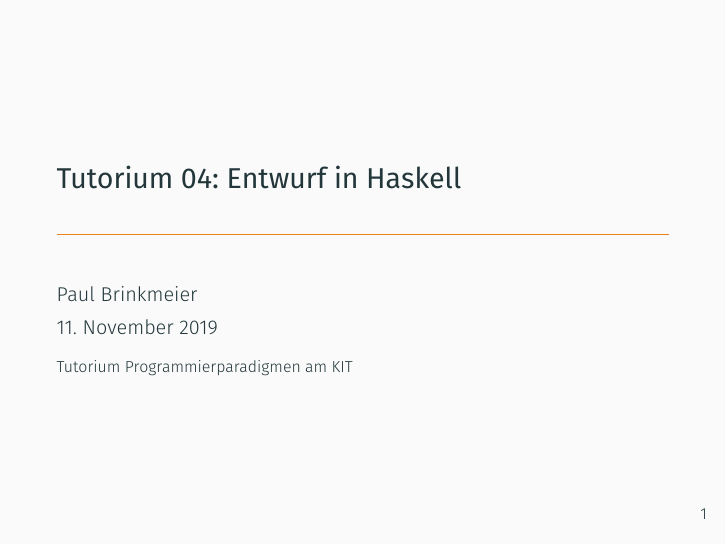
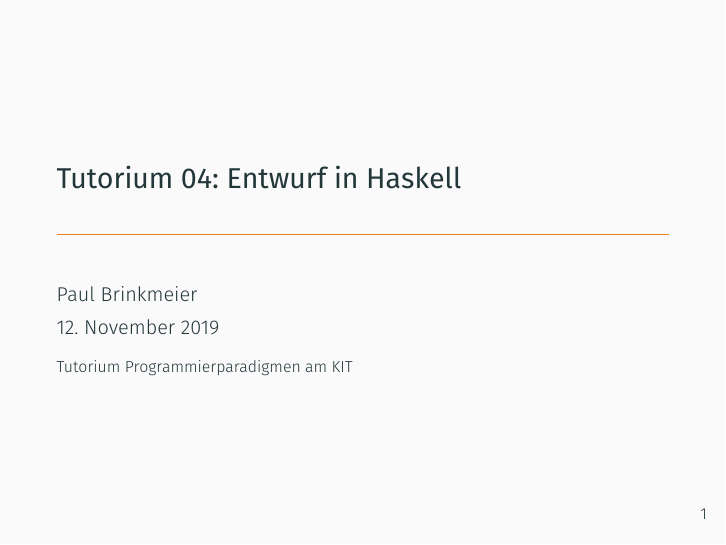
Before and after one commit to pbrinkmeier/pp-tut, LaTeX slides (slides/04_FktEntwurf.tex): page 1 of 25. Compiled offline with XeLaTeX; a missing font is replaced by an installed copy or a similar font.

Commit message:
Finish tutorial 4

```diff
--- a/slides/04_FktEntwurf.tex
+++ b/slides/04_FktEntwurf.tex
@@ -41,7 +41,7 @@
 % \subtitle{}
 \author{Paul Brinkmeier}
 \institute{Tutorium Programmierparadigmen am KIT}
-\date{11. November 2019}
+\date{12. November 2019}
 
 \begin{document}
 
```
Also changed, not shown: slides/04_FktEntwurf.pdf, 1 other file.
